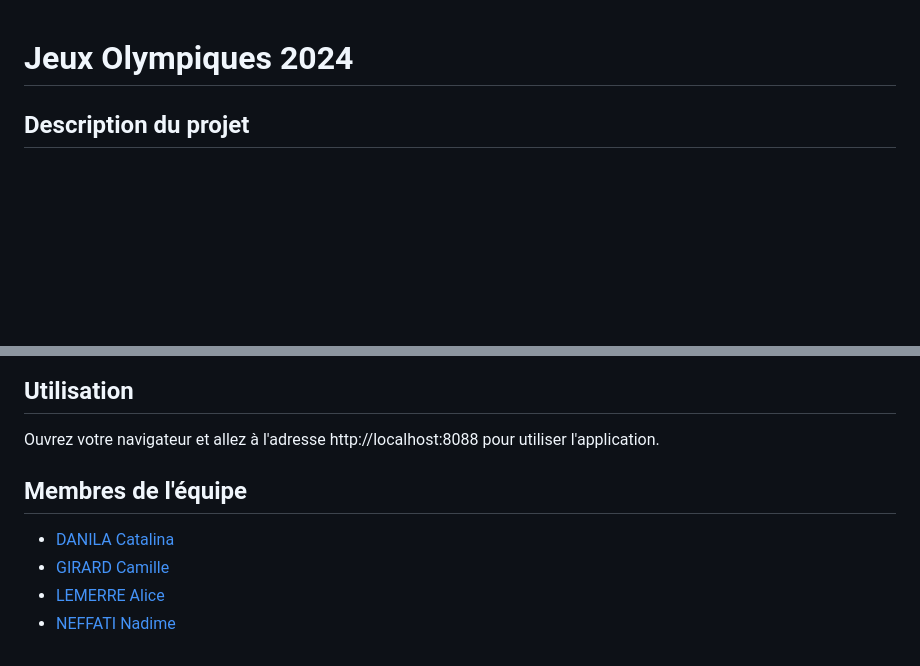
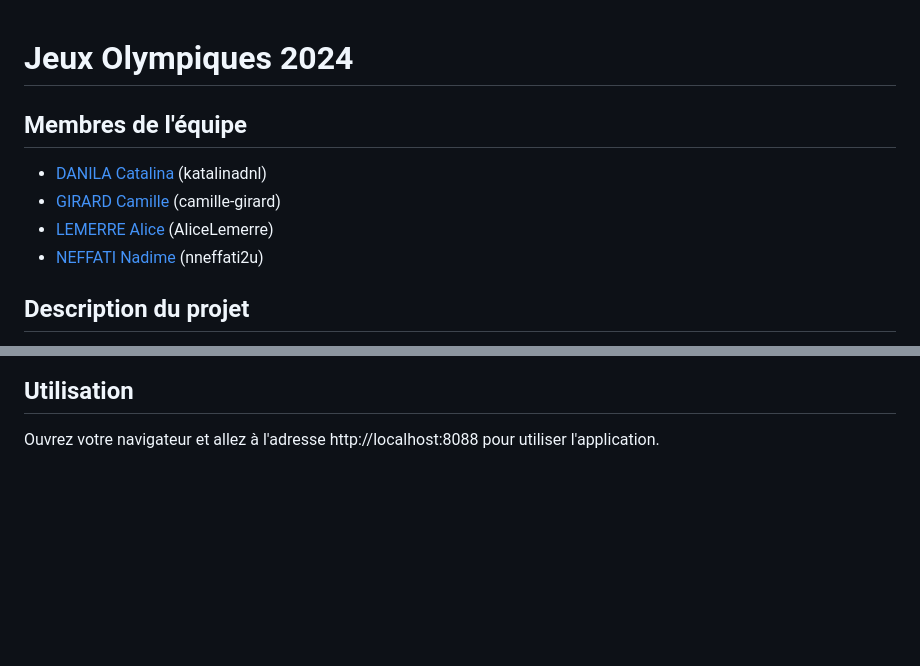
Before and after one commit to katalinadnl/jo-challenge-s2, a Markdown page: README.md, 2 parts joined by grey strips. Rendered like a GitHub page; blank space fills up the shorter version.

Commit message:
upd readme

```diff
--- a/README.md
+++ b/README.md
@@ -1,4 +1,11 @@
 # Jeux Olympiques 2024
+
+## Membres de l'équipe
+
+- [DANILA Catalina](https://github.com/katalinadnl) (katalinadnl)
+- [GIRARD Camille](https://github.com/camille-girard) (camille-girard)
+- [LEMERRE Alice](https://github.com/AliceLemerre) (AliceLemerre)
+- [NEFFATI Nadime](https://github.com/nneffati2u) (nneffati2u)
 
 ## Description du projet
 
@@ -72,10 +79,3 @@ Pour installer et exécuter ce projet localement, suivez ces étapes :
 ## Utilisation
 
 Ouvrez votre navigateur et allez à l'adresse http://localhost:8088 pour utiliser l'application.
-
-## Membres de l'équipe
-
-- [DANILA Catalina](https://github.com/katalinadnl)
-- [GIRARD Camille](https://github.com/camille-girard)
-- [LEMERRE Alice](https://github.com/AliceLemerre)
-- [NEFFATI Nadime](https://github.com/nneffati2u)
```
